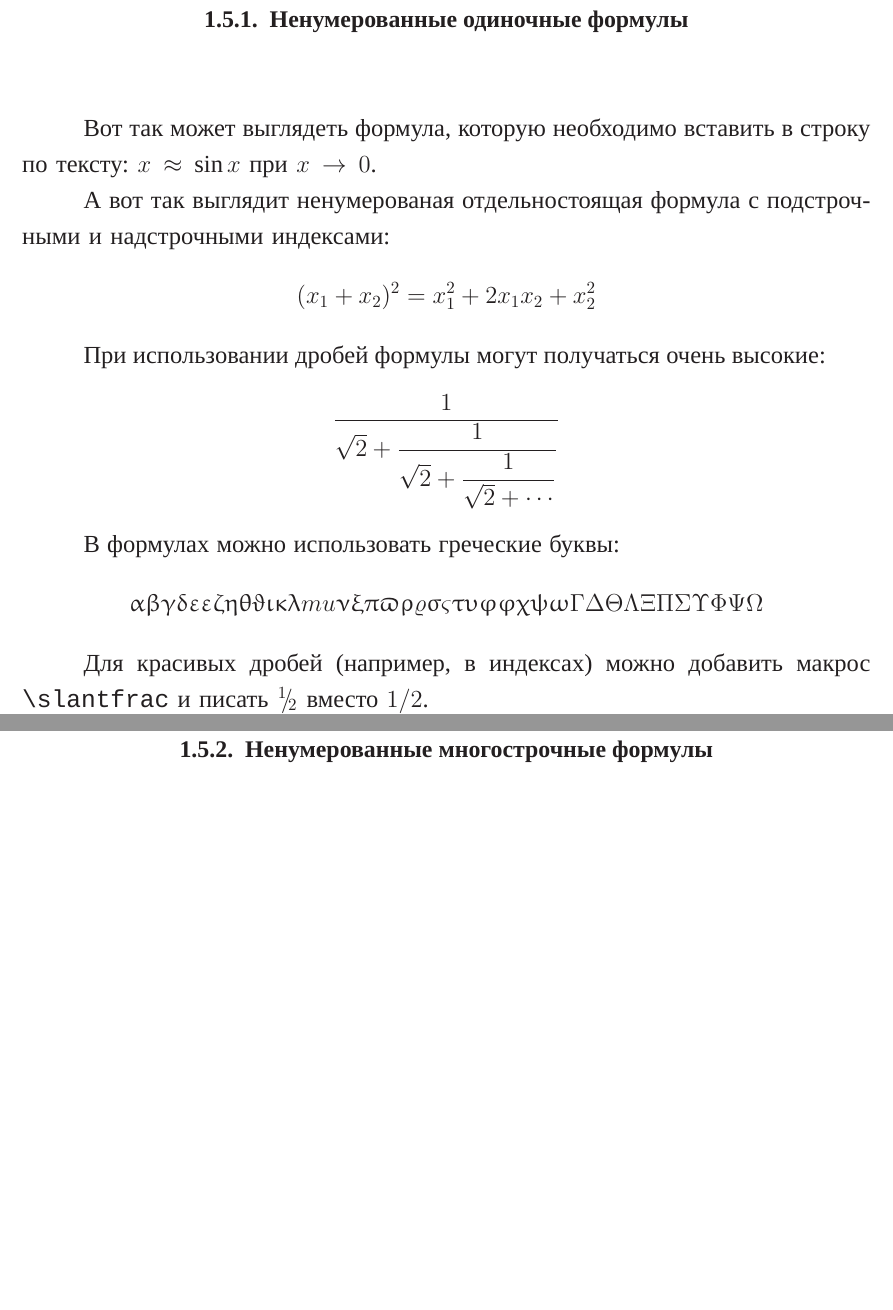
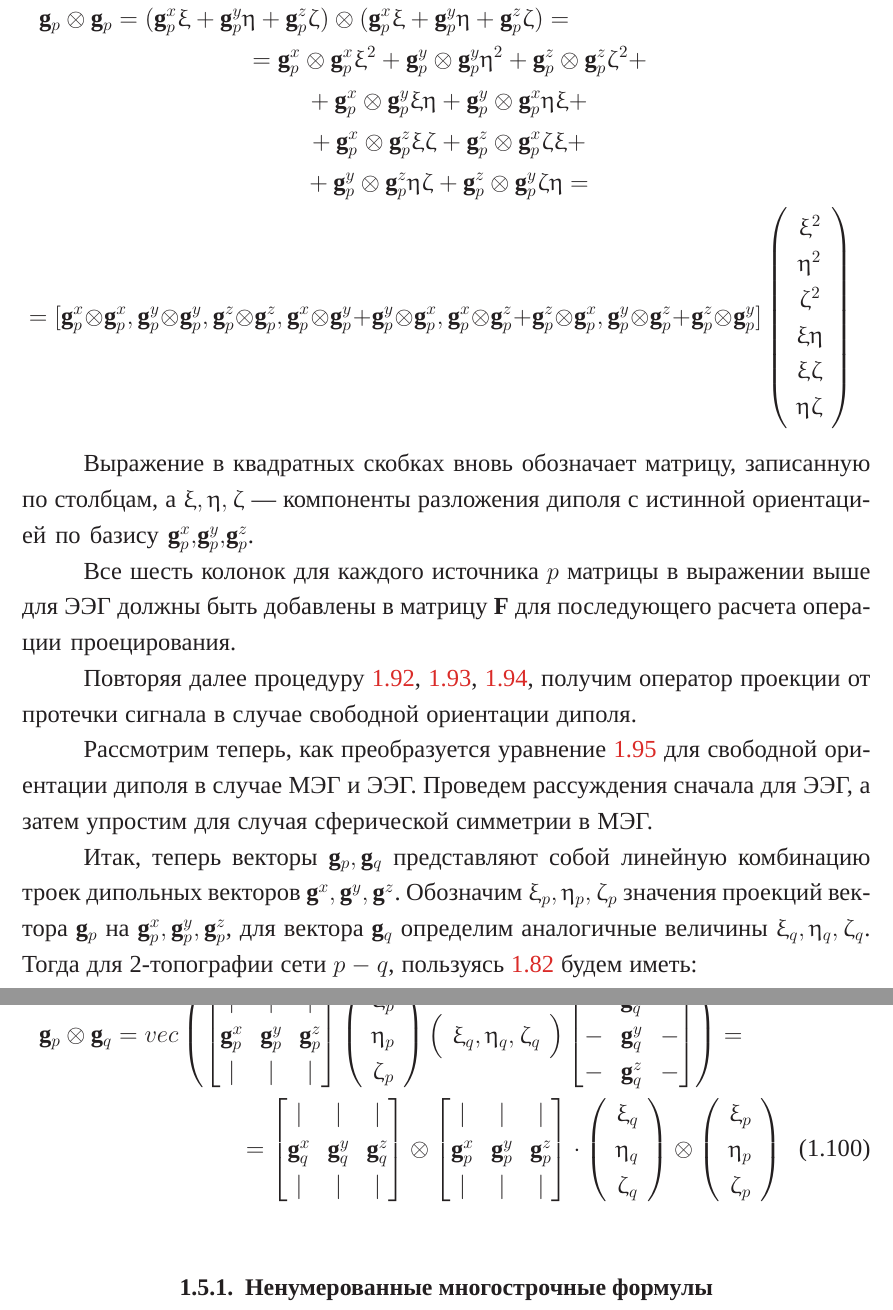
Before and after one commit to dmalt/thesis, a LaTeX thesis (dissertation.tex, which reads Dissertation/part1.tex): two parts of pages 49 and 50 of 57 before the commit and two parts of pages 50 and 51 of 58 after it, joined at a grey line, cut at the place of the change, the shorter picture padded with empty space. Compiled offline with XeLaTeX; a missing font is replaced by an installed copy or a similar font; a LaTeX package or settings file that is missing is left out.

Commit message:
fix math typesetting

```diff
--- a/Dissertation/part1.tex
+++ b/Dissertation/part1.tex
@@ -1575,34 +1615,118 @@ $\mathbf{g}_q \otimes \mathbf{g}_p - \mathbf{g}_p \otimes \mathbf{g}_q$ анти
 
 Благодаря пакету \textit{icomma}, \LaTeX~одинаково хорошо воспринимает в качестве десятичного разделителя и запятую ($3,1415$), и точку ($3.1415$).
 
-\subsection{Ненумерованные одиночные формулы} \label{subsect1_3_1}
-
-Вот так может выглядеть формула, которую необходимо вставить в строку по тексту: $x \approx \sin x$ при $x \to 0$.
-
-А вот так выглядит ненумерованая отдельностоящая формула c подстрочными и надстрочными индексами:
-\[
-(x_1+x_2)^2 = x_1^2 + 2 x_1 x_2 + x_2^2
-\]
-
-При использовании дробей формулы могут получаться очень высокие:
-\[
-  \frac{1}{\sqrt{2}+
-  \displaystyle\frac{1}{\sqrt{2}+
-  \displaystyle\frac{1}{\sqrt{2}+\cdots}}}
-\]
-
-В формулах можно использовать греческие буквы:
-\[
-\alpha\beta\gamma\delta\epsilon\varepsilon\zeta\eta\theta\vartheta\iota\kappa\lambda\\mu\nu\xi\pi\varpi\rho\varrho\sigma\varsigma\tau\upsilon\phi\varphi\chi\psi\omega\Gamma\Delta\Theta\Lambda\Xi\Pi\Sigma\Upsilon\Phi\Psi\Omega
-\]
-
-\def\slantfrac#1#2{ \hspace{3pt}\!^{#1}\!\!\hspace{1pt}/
-  \hspace{2pt}\!\!_{#2}\!\hspace{3pt}
-} %Макрос для красивых дробей в строчку (например, 1/2)
-Для красивых дробей (например, в индексах) можно добавить макрос
-\verb+\slantfrac+ и писать $\slantfrac{1}{2}$ вместо $1/2$.
-%\newpage
-%============================================================================================================================
+\begin{multline}
+    \mathbf{g}_p \otimes \mathbf{g}_p = (\mathbf{g}_p^x \xi
+    + \mathbf{g}_p^y \eta
+    + \mathbf{g}_p^z \zeta)
+    \otimes
+    (\mathbf{g}_p^x \xi
+    + \mathbf{g}_p^y \eta
+    + \mathbf{g}_p^z \zeta) =
+    \nonumber \\
+    = \mathbf{g}_p^x \otimes \mathbf{g}_p^x \xi^2
+    + \mathbf{g}_p^y \otimes \mathbf{g}_p^y \eta^2
+    + \mathbf{g}_p^z \otimes \mathbf{g}_p^z \zeta^2+\\
+    + \mathbf{g}_p^x \otimes \mathbf{g}_p^y \xi \eta
+    + \mathbf{g}_p^y\otimes  \mathbf{g}_p^x \eta \xi+\\
+    + \mathbf{g}_p^x \otimes \mathbf{g}_p^z \xi \zeta
+    + \mathbf{g}_p^z\otimes  \mathbf{g}_p^x \zeta \xi+\\
+    + \mathbf{g}_p^y \otimes \mathbf{g}_p^z \eta \zeta
+    + \mathbf{g}_p^z \otimes \mathbf{g}_p^y \zeta \eta
+    =\\
+    =  [\mathbf{g}_p^x \otimes \mathbf{g}_p^x,
+        \mathbf{g}_p^y \otimes \mathbf{g}_p^y,
+        \mathbf{g}_p^z \otimes \mathbf{g}_p^z,
+        \mathbf{g}_p^x \otimes \mathbf{g}_p^y
+        + \mathbf{g}_p^y \otimes \mathbf{g}_p^x,
+        \mathbf{g}_p^x \otimes \mathbf{g}_p^z
+        + \mathbf{g}_p^z \otimes \mathbf{g}_p^x,
+        \mathbf{g}_p^y \otimes \mathbf{g}_p^z
+        + \mathbf{g}_p^z \otimes \mathbf{g}_p^y]
+        \left( \begin{array}{ccc}
+                \xi^2 \\
+                \eta^2 \\
+                \zeta^2 \\
+                \xi \eta \\
+                \xi \zeta \\
+                \eta \zeta
+            \end{array}
+        \right)
+\end{multline}
+
+Выражение в квадратных скобках вновь обозначает матрицу, записанную по столбцам,
+а $\xi, \eta, \zeta$~--- компоненты разложения диполя с истинной ориентацией по базису
+$\mathbf{g}_p^x,\mathbf{g}_p^y,\mathbf{g}_p^z$.
+
+Все шесть колонок для каждого источника $p$ матрицы в выражении выше для ЭЭГ должны быть добавлены
+в матрицу $\mathbf{F}$ для последующего расчета операции проецирования.
+
+Повторяя далее процедуру \ref{eq:svd_f_fixed_or}, \ref{eq:U_fixed_or}, \ref{eq:P_fixed_or}, получим
+оператор проекции от протечки сигнала в случае свободной ориентации диполя.
+
+Рассмотрим теперь, как преобразуется уравнение \ref{eq:cp_final}
+для свободной ориентации диполя в случае МЭГ и ЭЭГ.
+Проведем рассуждения сначала для ЭЭГ, а затем упростим для случая сферической симметрии в МЭГ.
+
+Итак, теперь векторы $\mathbf{g}_p, \mathbf{g}_q$ представляют собой
+линейную комбинацию троек дипольных векторов $\mathbf{g}^x, \mathbf{g}^y, \mathbf{g}^z$.
+Обозначим $\xi_p, \eta_p, \zeta_p$ значения проекций вектора $\mathbf{g}_p$ на
+$\mathbf{g}_p^x, \mathbf{g}_p^y, \mathbf{g}_p^z$, для вектора $\mathbf{g}_q$ определим аналогичные величины
+$\xi_q, \eta_q, \zeta_q$. Тогда для 2-топографии сети $p-q$, пользуясь \ref{eq:kron_vec} будем иметь:
+
+\begin{multline}
+    \mathbf{g}_p \otimes \mathbf{g}_q =
+    vec\left(
+        \begin{bmatrix}
+            |              & |              & |              \\
+            \mathbf{g}_p^x & \mathbf{g}_p^y & \mathbf{g}_p^z \\
+            |              & |              & |
+        \end{bmatrix}
+        \left( \begin{array}{ccc}
+                \xi_p \\
+                \eta_p \\
+                \zeta_p \\
+            \end{array}
+        \right)
+        \left(\begin{array}{ccc}
+                \xi_q,
+                \eta_q,
+                \zeta_q
+            \end{array}
+        \right)
+        \begin{bmatrix}
+            -             & \mathbf{g}_q^x & -   \\
+            -             & \mathbf{g}_q^y & -   \\
+            -             & \mathbf{g}_q^z & -
+        \end{bmatrix}
+    \right) = \\
+  = \begin{bmatrix}
+        |                 & |              & |              \\
+        \mathbf{g}_q^x    & \mathbf{g}_q^y & \mathbf{g}_q^z \\
+        |                 & |              & |
+    \end{bmatrix}
+    \otimes
+    \begin{bmatrix}
+        |                 & |              & |              \\
+        \mathbf{g}_p^x    & \mathbf{g}_p^y & \mathbf{g}_p^z \\
+        |                 & |              & |
+    \end{bmatrix}
+    \cdot
+    \left(\begin{array}{ccc}
+            \xi_q\\
+            \eta_q\\
+            \zeta_q
+        \end{array}
+    \right)
+    \otimes
+    \left(\begin{array}{ccc}
+            \xi_p\\
+            \eta_p\\
+            \zeta_p
+        \end{array}
+    \right)
+    \label{eq:kron_topo_free_or}
+\end{multline}
 
 \subsection{Ненумерованные многострочные формулы} \label{subsect1_3_2}
 
```
Also changed, not shown: Dissertation/part1.tex (62 more changed lines).
